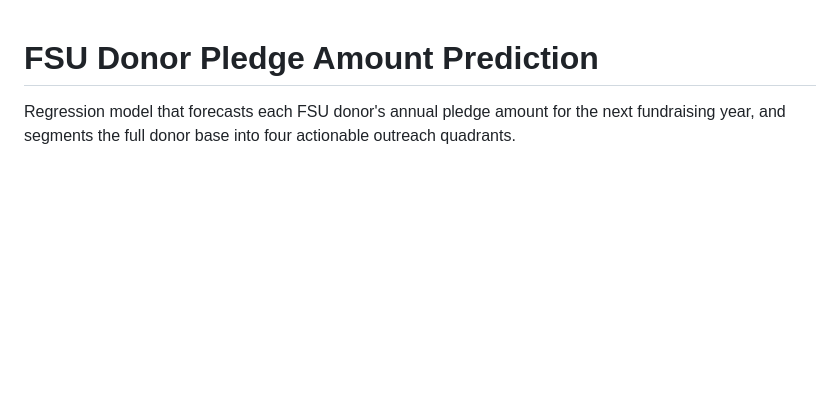
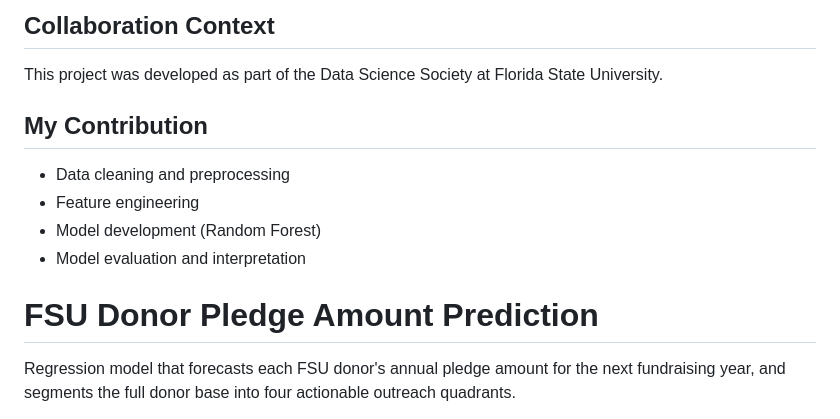
Before and after one commit to ManoloVM21/Data-Science, a Markdown page: Full Projects/Donnors/README_fsu_donors.md, the part around the change. Rendered like a GitHub page; blank space fills up the shorter version.

Commit message:
Enhance README with collaboration and contribution details
Added sections on collaboration context and personal contributions.

```diff
--- a/Full Projects/Donnors/README_fsu_donors.md
+++ b/Full Projects/Donnors/README_fsu_donors.md
@@ -1,3 +1,12 @@
+## Collaboration Context
+This project was developed as part of the Data Science Society at Florida State University.
+
+## My Contribution
+- Data cleaning and preprocessing
+- Feature engineering
+- Model development (Random Forest)
+- Model evaluation and interpretation
+
 # FSU Donor Pledge Amount Prediction
 
 Regression model that forecasts each FSU donor's annual pledge amount for the next fundraising year, and segments the full donor base into four actionable outreach quadrants.
```
